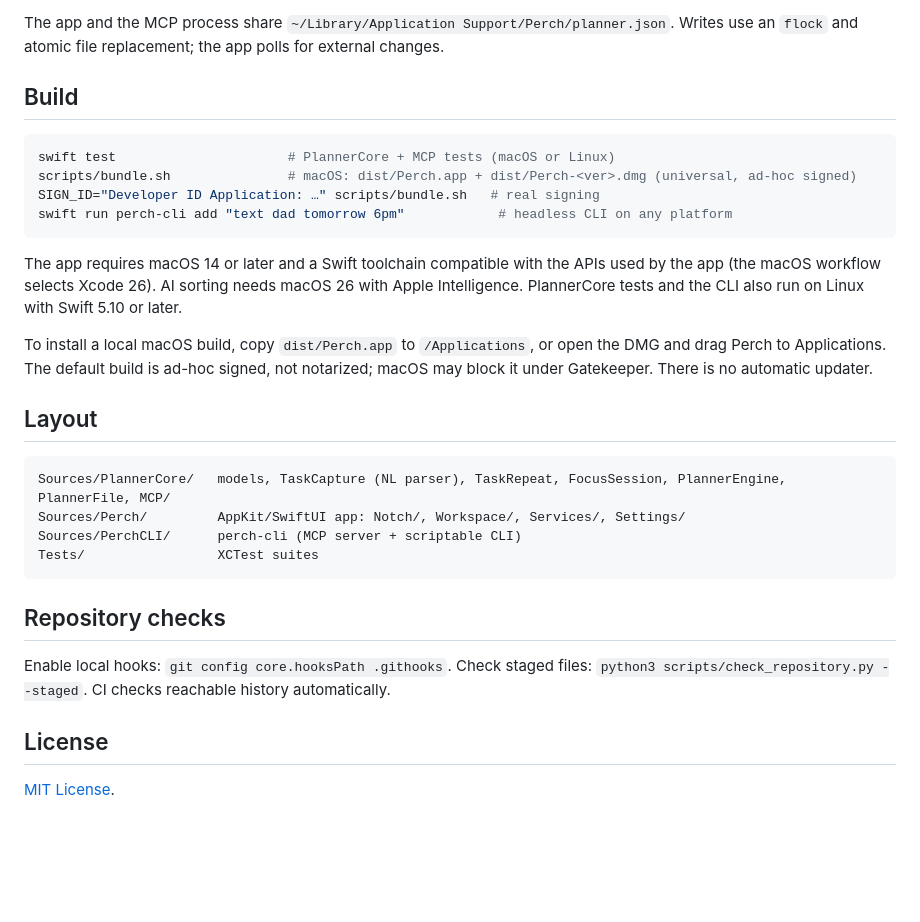
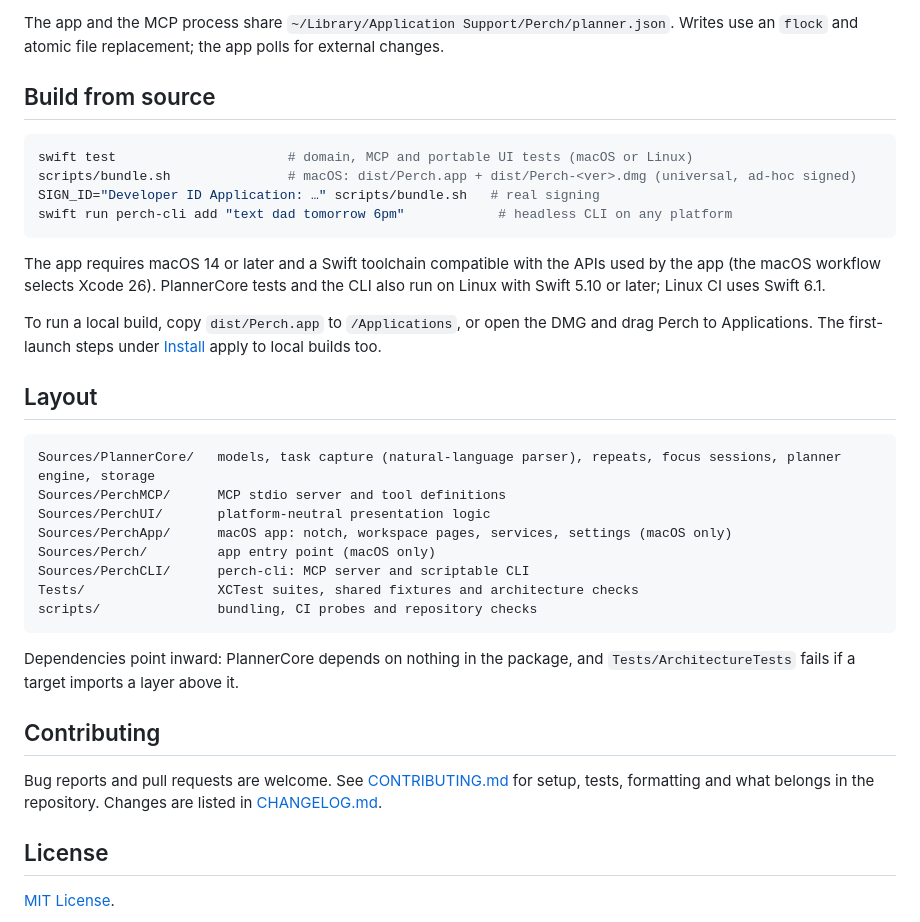
Before and after one commit to krishnasaurabh/perch, a Markdown page: README.md, the part around one of its changes. GitHub-like rendering; blank space fills up the shorter version.

````diff
--- a/README.md
+++ b/README.md
@@ -48,36 +89,42 @@ The tools are `add_tasks`, `list_tasks`, `get_task`, `complete_task`, `reopen_ta
 The app and the MCP process share `~/Library/Application Support/Perch/planner.json`. Writes use an
 `flock` and atomic file replacement; the app polls for external changes.
 
-## Build
+## Build from source
 
 ```sh
-swift test                      # PlannerCore + MCP tests (macOS or Linux)
+swift test                      # domain, MCP and portable UI tests (macOS or Linux)
 scripts/bundle.sh               # macOS: dist/Perch.app + dist/Perch-<ver>.dmg (universal, ad-hoc signed)
 SIGN_ID="Developer ID Application: …" scripts/bundle.sh   # real signing
 swift run perch-cli add "text dad tomorrow 6pm"            # headless CLI on any platform
 ```
 
 The app requires macOS 14 or later and a Swift toolchain compatible with the APIs used by the app
-(the macOS workflow selects Xcode 26). AI sorting needs macOS 26 with Apple Intelligence.
-PlannerCore tests and the CLI also run on Linux with Swift 5.10 or later.
+(the macOS workflow selects Xcode 26). PlannerCore tests and the CLI also run on Linux with
+Swift 5.10 or later; Linux CI uses Swift 6.1.
 
-To install a local macOS build, copy `dist/Perch.app` to `/Applications`, or open the
-DMG and drag Perch to Applications. The default build is ad-hoc signed, not notarized;
-macOS may block it under Gatekeeper. There is no automatic updater.
+To run a local build, copy `dist/Perch.app` to `/Applications`, or open the DMG and drag Perch
+to Applications. The first-launch steps under [Install](#install) apply to local builds too.
 
 ## Layout
 
 ```
-Sources/PlannerCore/   models, TaskCapture (NL parser), TaskRepeat, FocusSession, PlannerEngine, PlannerFile, MCP/
-Sources/Perch/         AppKit/SwiftUI app: Notch/, Workspace/, Services/, Settings/
-Sources/PerchCLI/      perch-cli (MCP server + scriptable CLI)
-Tests/                 XCTest suites
+Sources/PlannerCore/   models, task capture (natural-language parser), repeats, focus sessions, planner engine, storage
+Sources/PerchMCP/      MCP stdio server and tool definitions
+Sources/PerchUI/       platform-neutral presentation logic
+Sources/PerchApp/      macOS app: notch, workspace pages, services, settings (macOS only)
+Sources/Perch/         app entry point (macOS only)
+Sources/PerchCLI/      perch-cli: MCP server and scriptable CLI
+Tests/                 XCTest suites, shared fixtures and architecture checks
+scripts/               bundling, CI probes and repository checks
 ```
 
-## Repository checks
+Dependencies point inward: PlannerCore depends on nothing in the package, and
+`Tests/ArchitectureTests` fails if a target imports a layer above it.
 
-Enable local hooks: `git config core.hooksPath .githooks`.
-Check staged files: `python3 scripts/check_repository.py --staged`. CI checks reachable history automatically.
+## Contributing
+
+Bug reports and pull requests are welcome. See [CONTRIBUTING.md](CONTRIBUTING.md) for setup,
+tests, formatting and what belongs in the repository. Changes are listed in [CHANGELOG.md](CHANGELOG.md).
 
 ## License
 
````
Also changed, not shown: other parts of README.md (+41 -0 lines), CHANGELOG.md (added, +28 -0 lines), CONTRIBUTING.md (added, +107 -0 lines), docs/images/insights.png (added), docs/images/today.png (added), 2 other files.
